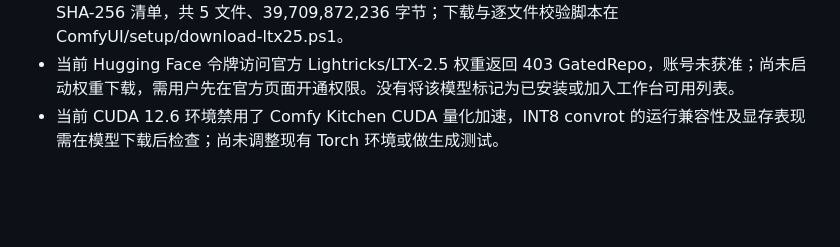
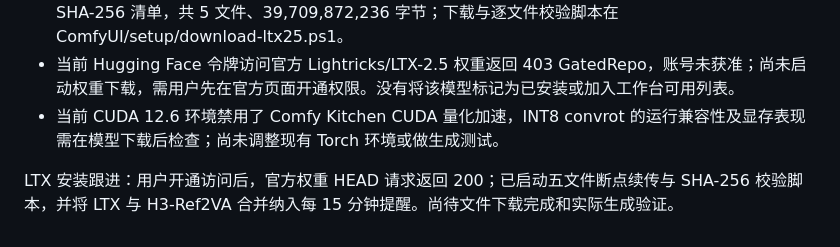
Before and after one commit to hotpoor/hotpoor_director, a Markdown page: DEVELOPMENT_LOG.md, the part around the change. GitHub-like rendering; blank space fills up the shorter version.

Commit message:
Record authorized LTX download and installation monitoring

```diff
--- a/DEVELOPMENT_LOG.md
+++ b/DEVELOPMENT_LOG.md
@@ -147,3 +147,5 @@
 - 准备官方 Comfy INT8 主模型、Gemma 4 12B 编码器、音视频 VAE 与空间放大器的固定 revision / SHA-256 清单，共 5 文件、39,709,872,236 字节；下载与逐文件校验脚本在 ComfyUI/setup/download-ltx25.ps1。
 - 当前 Hugging Face 令牌访问官方 Lightricks/LTX-2.5 权重返回 403 GatedRepo，账号未获准；尚未启动权重下载，需用户先在官方页面开通权限。没有将该模型标记为已安装或加入工作台可用列表。
 - 当前 CUDA 12.6 环境禁用了 Comfy Kitchen CUDA 量化加速，INT8 convrot 的运行兼容性及显存表现需在模型下载后检查；尚未调整现有 Torch 环境或做生成测试。
+
+LTX 安装跟进：用户开通访问后，官方权重 HEAD 请求返回 200；已启动五文件断点续传与 SHA-256 校验脚本，并将 LTX 与 H3-Ref2VA 合并纳入每 15 分钟提醒。尚待文件下载完成和实际生成验证。
```
